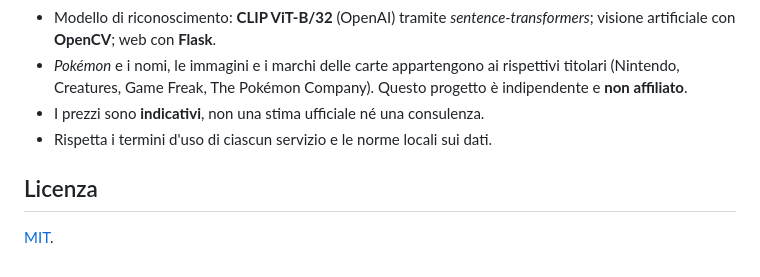
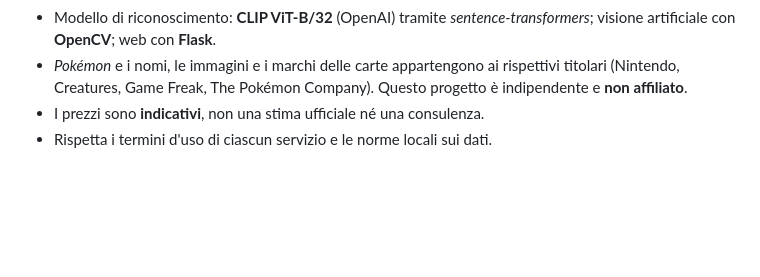
Before and after one commit to fabio1994/Poke-Scan, a Markdown page: README.md, the part around the change. Rendered like a GitHub page; blank space fills up the shorter version.

```diff
--- a/README.md
+++ b/README.md
@@ -392,7 +392,3 @@ Scrive i risultati in `collezione.csv`. Su Windows lo script apre una finestra O
 - *Pokémon* e i nomi, le immagini e i marchi delle carte appartengono ai rispettivi titolari (Nintendo, Creatures, Game Freak, The Pokémon Company). Questo progetto è indipendente e **non affiliato**.
 - I prezzi sono **indicativi**, non una stima ufficiale né una consulenza.
 - Rispetta i termini d'uso di ciascun servizio e le norme locali sui dati.
-
-## Licenza
-
-[MIT](LICENSE).
```
